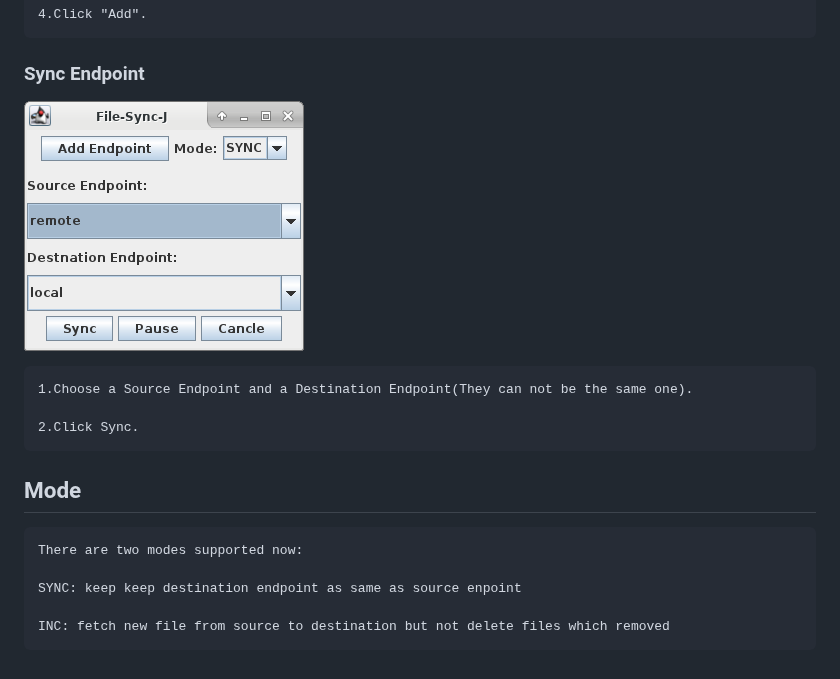
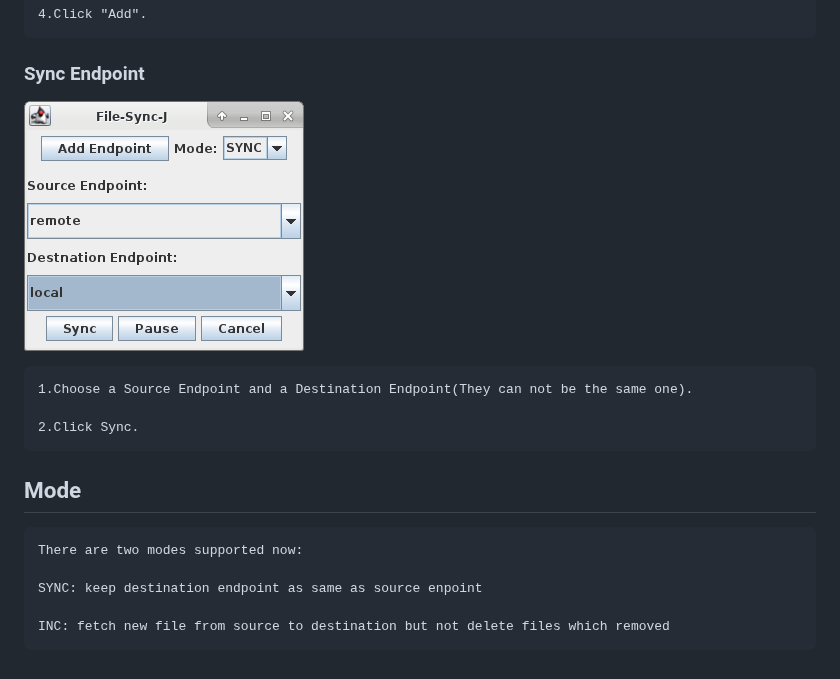
Before and after one commit to codflow/file-sync-j, a Markdown page: README.MD, the part around the change. GitHub-like rendering; pictures changed too: doc/images/main_ui_1.png.

```diff
--- a/README.MD
+++ b/README.MD
@@ -40,6 +40,6 @@ Start the program in java environment.
 
     There are two modes supported now:
 
-    SYNC: keep keep destination endpoint as same as source enpoint
+    SYNC: keep destination endpoint as same as source enpoint
 
     INC: fetch new file from source to destination but not delete files which removed
```
Also changed, not shown: doc/images/main_ui_0.png, 2 other files.
